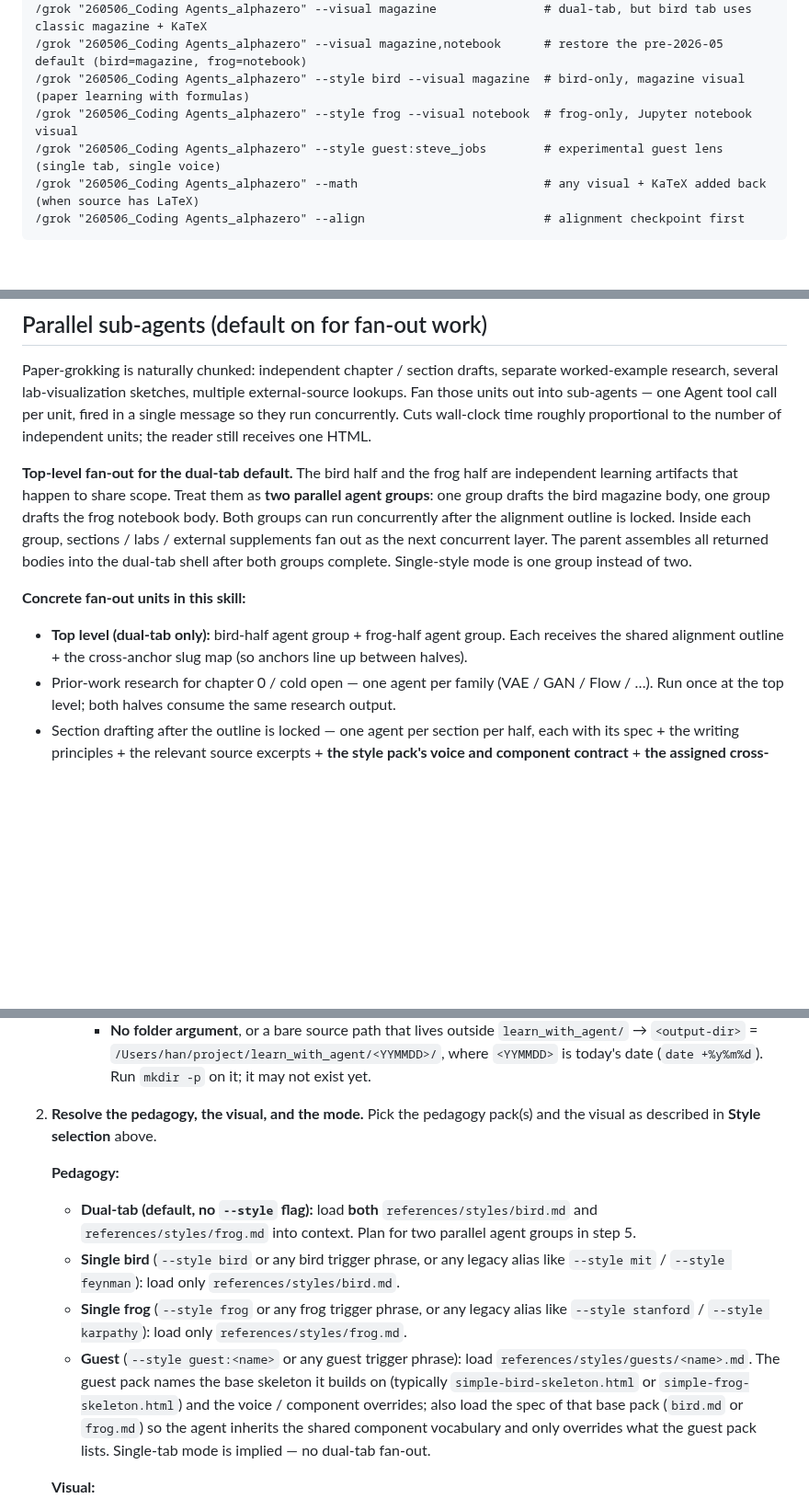
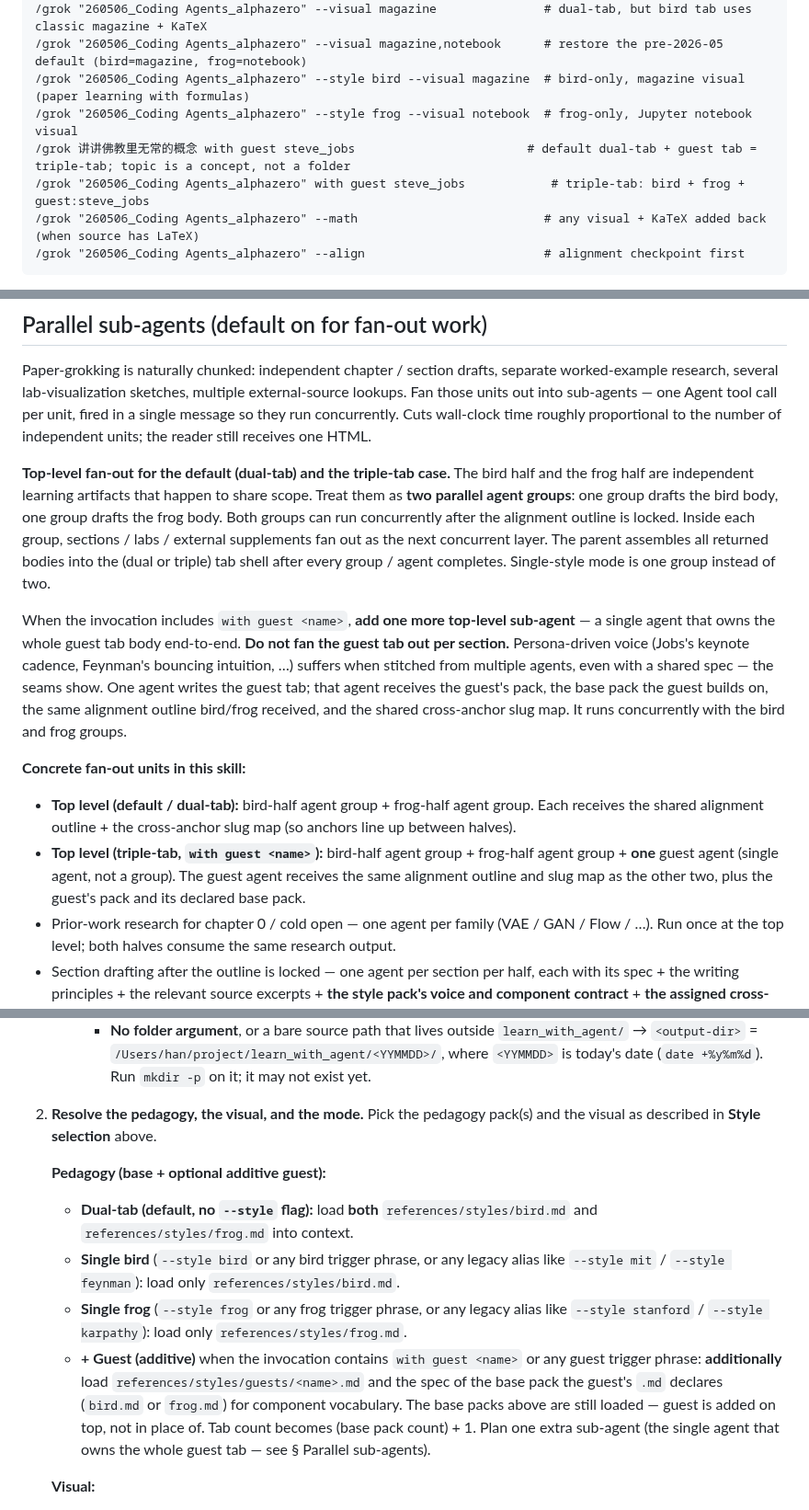
Before and after one commit to Bisgates/my_skills, a Markdown page: grok/SKILL.md, 3 parts joined by grey strips. Shown at 92% size. Rendered like a GitHub page; blank space fills up the shorter version.

````diff
--- a/grok/SKILL.md
+++ b/grok/SKILL.md
@@ -19,7 +19,8 @@ description: Convert a target folder — paper PDF, book chapter, concept note,
 /grok "260506_Coding Agents_alphazero" --visual magazine,notebook      # restore the pre-2026-05 default (bird=magazine, frog=notebook)
 /grok "260506_Coding Agents_alphazero" --style bird --visual magazine  # bird-only, magazine visual (paper learning with formulas)
 /grok "260506_Coding Agents_alphazero" --style frog --visual notebook  # frog-only, Jupyter notebook visual
-/grok "260506_Coding Agents_alphazero" --style guest:steve_jobs        # experimental guest lens (single tab, single voice)
+/grok 讲讲佛教里无常的概念 with guest steve_jobs                        # default dual-tab + guest tab = triple-tab; topic is a concept, not a folder
+/grok "260506_Coding Agents_alphazero" with guest steve_jobs            # triple-tab: bird + frog + guest:steve_jobs
 /grok "260506_Coding Agents_alphazero" --math                          # any visual + KaTeX added back (when source has LaTeX)
 /grok "260506_Coding Agents_alphazero" --align                         # alignment checkpoint first
 ```
@@ -159,11 +174,14 @@ Keep packs **mutually distinguishable**. If a "new style" is "magazine but with
 
 Paper-grokking is naturally chunked: independent chapter / section drafts, separate worked-example research, several lab-visualization sketches, multiple external-source lookups. Fan those units out into sub-agents — one Agent tool call per unit, fired in a single message so they run concurrently. Cuts wall-clock time roughly proportional to the number of independent units; the reader still receives one HTML.
 
-**Top-level fan-out for the dual-tab default.** The bird half and the frog half are independent learning artifacts that happen to share scope. Treat them as **two parallel agent groups**: one group drafts the bird magazine body, one group drafts the frog notebook body. Both groups can run concurrently after the alignment outline is locked. Inside each group, sections / labs / external supplements fan out as the next concurrent layer. The parent assembles all returned bodies into the dual-tab shell after both groups complete. Single-style mode is one group instead of two.
+**Top-level fan-out for the default (dual-tab) and the triple-tab case.** The bird half and the frog half are independent learning artifacts that happen to share scope. Treat them as **two parallel agent groups**: one group drafts the bird body, one group drafts the frog body. Both groups can run concurrently after the alignment outline is locked. Inside each group, sections / labs / external supplements fan out as the next concurrent layer. The parent assembles all returned bodies into the (dual or triple) tab shell after every group / agent completes. Single-style mode is one group instead of two.
+
+When the invocation includes `with guest <name>`, **add one more top-level sub-agent** — a single agent that owns the whole guest tab body end-to-end. **Do not fan the guest tab out per section.** Persona-driven voice (Jobs's keynote cadence, Feynman's bouncing intuition, …) suffers when stitched from multiple agents, even with a shared spec — the seams show. One agent writes the guest tab; that agent receives the guest's pack, the base pack the guest builds on, the same alignment outline bird/frog received, and the shared cross-anchor slug map. It runs concurrently with the bird and frog groups.
 
 **Concrete fan-out units in this skill:**
 
-- **Top level (dual-tab only):** bird-half agent group + frog-half agent group. Each receives the shared alignment outline + the cross-anchor slug map (so anchors line up between halves).
+- **Top level (default / dual-tab):** bird-half agent group + frog-half agent group. Each receives the shared alignment outline + the cross-anchor slug map (so anchors line up between halves).
+- **Top level (triple-tab, `with guest <name>`):** bird-half agent group + frog-half agent group + **one** guest agent (single agent, not a group). The guest agent receives the same alignment outline and slug map as the other two, plus the guest's pack and its declared base pack.
 - Prior-work research for chapter 0 / cold open — one agent per family (VAE / GAN / Flow / …). Run once at the top level; both halves consume the same research output.
 - Section drafting after the outline is locked — one agent per section per half, each with its spec + the writing principles + the relevant source excerpts + **the style pack's voice and component contract** + **the assigned cross-anchor slug**.
 - External supplements (`aside.external` in magazine, `aside.external` or external-callout in notebook) — one agent per topic per half (or shared across halves when the supplement is identical, e.g. an author bio).
@@ -187,11 +205,11 @@ Paper-grokking is naturally chunked: independent chapter / section drafts, separ
 
 2. **Resolve the pedagogy, the visual, and the mode.** Pick the pedagogy pack(s) and the visual as described in **Style selection** above.
 
-   **Pedagogy:**
-   - **Dual-tab (default, no `--style` flag):** load **both** `references/styles/bird.md` and `references/styles/frog.md` into context. Plan for two parallel agent groups in step 5.
+   **Pedagogy (base + optional additive guest):**
+   - **Dual-tab (default, no `--style` flag):** load **both** `references/styles/bird.md` and `references/styles/frog.md` into context.
    - **Single bird** (`--style bird` or any bird trigger phrase, or any legacy alias like `--style mit` / `--style feynman`): load only `references/styles/bird.md`.
    - **Single frog** (`--style frog` or any frog trigger phrase, or any legacy alias like `--style stanford` / `--style karpathy`): load only `references/styles/frog.md`.
-   - **Guest** (`--style guest:<name>` or any guest trigger phrase): load `references/styles/guests/<name>.md`. The guest pack names the base skeleton it builds on (typically `simple-bird-skeleton.html` or `simple-frog-skeleton.html`) and the voice / component overrides; also load the spec of that base pack (`bird.md` or `frog.md`) so the agent inherits the shared component vocabulary and only overrides what the guest pack lists. Single-tab mode is implied — no dual-tab fan-out.
+   - **+ Guest (additive)** when the invocation contains `with guest <name>` or any guest trigger phrase: **additionally** load `references/styles/guests/<name>.md` and the spec of the base pack the guest's `.md` declares (`bird.md` or `frog.md`) for component vocabulary. The base packs above are still loaded — guest is added on top, not in place of. Tab count becomes (base pack count) + 1. Plan one extra sub-agent (the single agent that owns the whole guest tab — see § Parallel sub-agents).
 
    **Visual:**
    - **simple** (default, no `--visual` flag): load `references/styles/visual-simple.md`. This is the new default for both bird and frog.
````
Also changed, not shown: other parts of grok/SKILL.md (+29 -15 lines), 1 other file.
